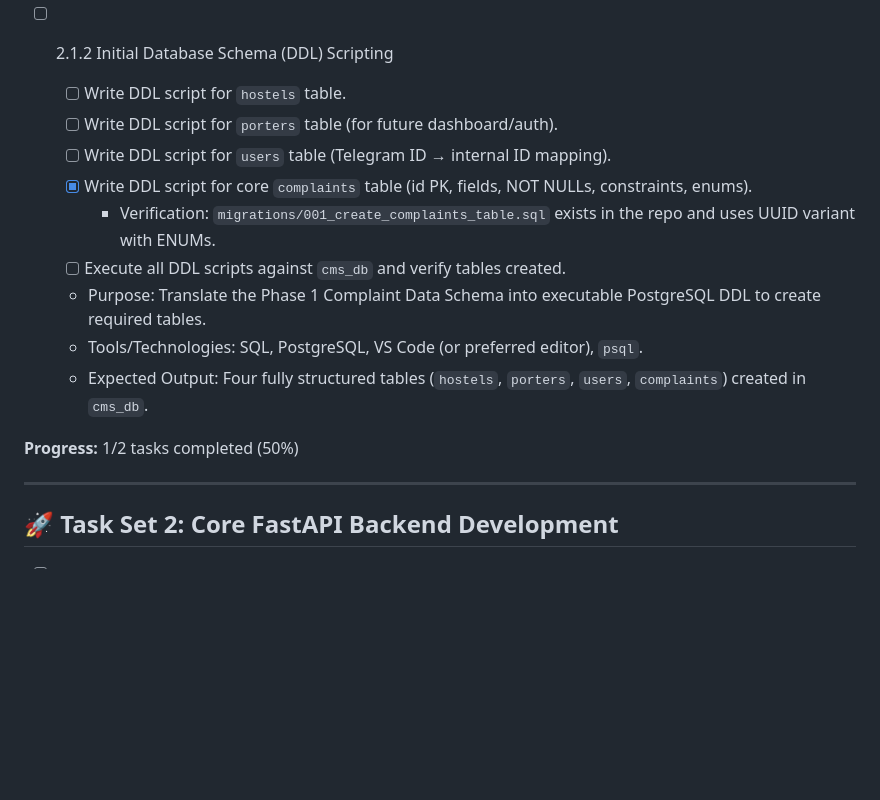
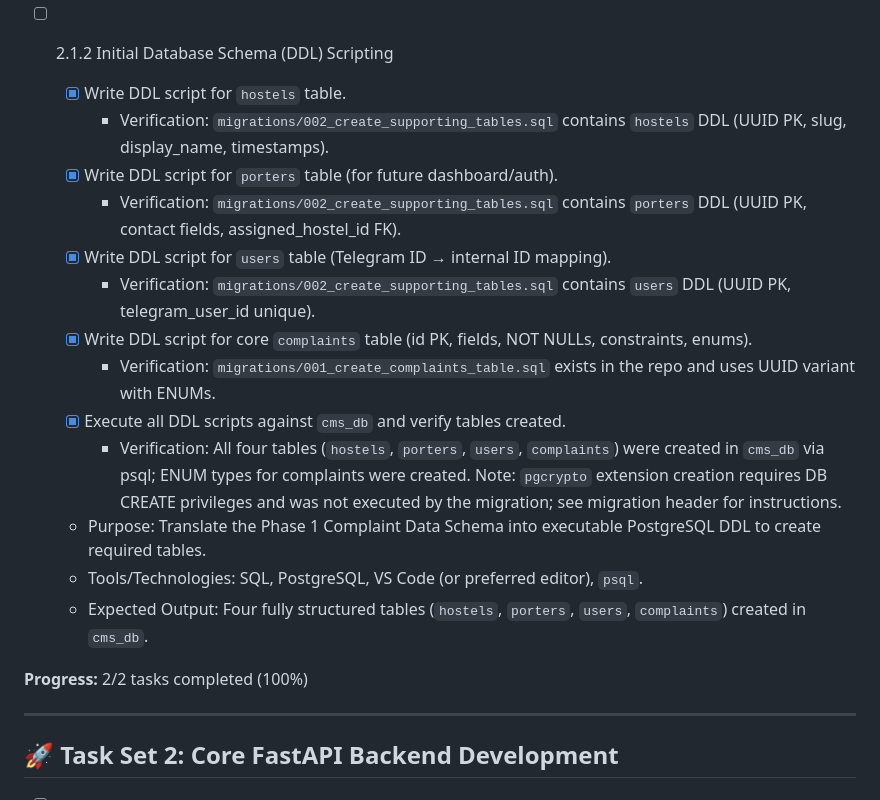
Before and after one commit to OnuegbuUdochukwu/telegram-complaint-system, a Markdown page: PHASE2_CHECKLIST.md, the part around the change. Drawn GitHub-style; blank space fills up the shorter version.

Commit message:
PHASE2: mark DDL scripts applied & verify supporting tables created

```diff
--- a/PHASE2_CHECKLIST.md
+++ b/PHASE2_CHECKLIST.md
@@ -17,17 +17,21 @@
     -   Expected Output: A running PostgreSQL instance with a verified `cms_db` available for connection.
 
 -   [ ] 2.1.2 Initial Database Schema (DDL) Scripting
-    -   [ ] Write DDL script for `hostels` table.
-    -   [ ] Write DDL script for `porters` table (for future dashboard/auth).
-    -   [ ] Write DDL script for `users` table (Telegram ID → internal ID mapping).
+    -   [x] Write DDL script for `hostels` table.
+        -   Verification: `migrations/002_create_supporting_tables.sql` contains `hostels` DDL (UUID PK, slug, display_name, timestamps).
+    -   [x] Write DDL script for `porters` table (for future dashboard/auth).
+        -   Verification: `migrations/002_create_supporting_tables.sql` contains `porters` DDL (UUID PK, contact fields, assigned_hostel_id FK).
+    -   [x] Write DDL script for `users` table (Telegram ID → internal ID mapping).
+        -   Verification: `migrations/002_create_supporting_tables.sql` contains `users` DDL (UUID PK, telegram_user_id unique).
     -   [x] Write DDL script for core `complaints` table (id PK, fields, NOT NULLs, constraints, enums).
         -   Verification: `migrations/001_create_complaints_table.sql` exists in the repo and uses UUID variant with ENUMs.
-    -   [ ] Execute all DDL scripts against `cms_db` and verify tables created.
+    -   [x] Execute all DDL scripts against `cms_db` and verify tables created.
+        -   Verification: All four tables (`hostels`, `porters`, `users`, `complaints`) were created in `cms_db` via psql; ENUM types for complaints were created. Note: `pgcrypto` extension creation requires DB CREATE privileges and was not executed by the migration; see migration header for instructions.
     -   Purpose: Translate the Phase 1 Complaint Data Schema into executable PostgreSQL DDL to create required tables.
     -   Tools/Technologies: SQL, PostgreSQL, VS Code (or preferred editor), `psql`.
     -   Expected Output: Four fully structured tables (`hostels`, `porters`, `users`, `complaints`) created in `cms_db`.
 
-**Progress:** 1/2 tasks completed (50%)
+**Progress:** 2/2 tasks completed (100%)
 
 ---
 
```
